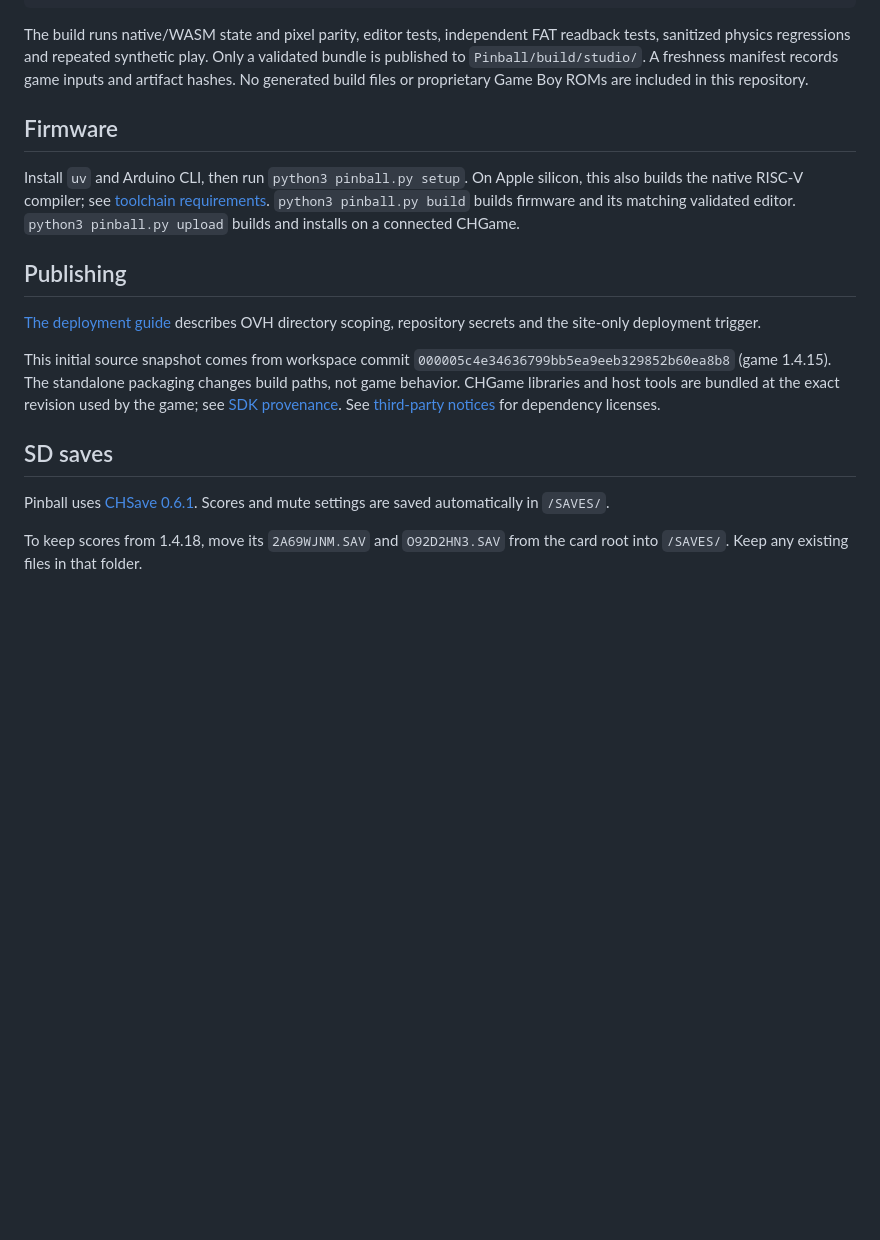
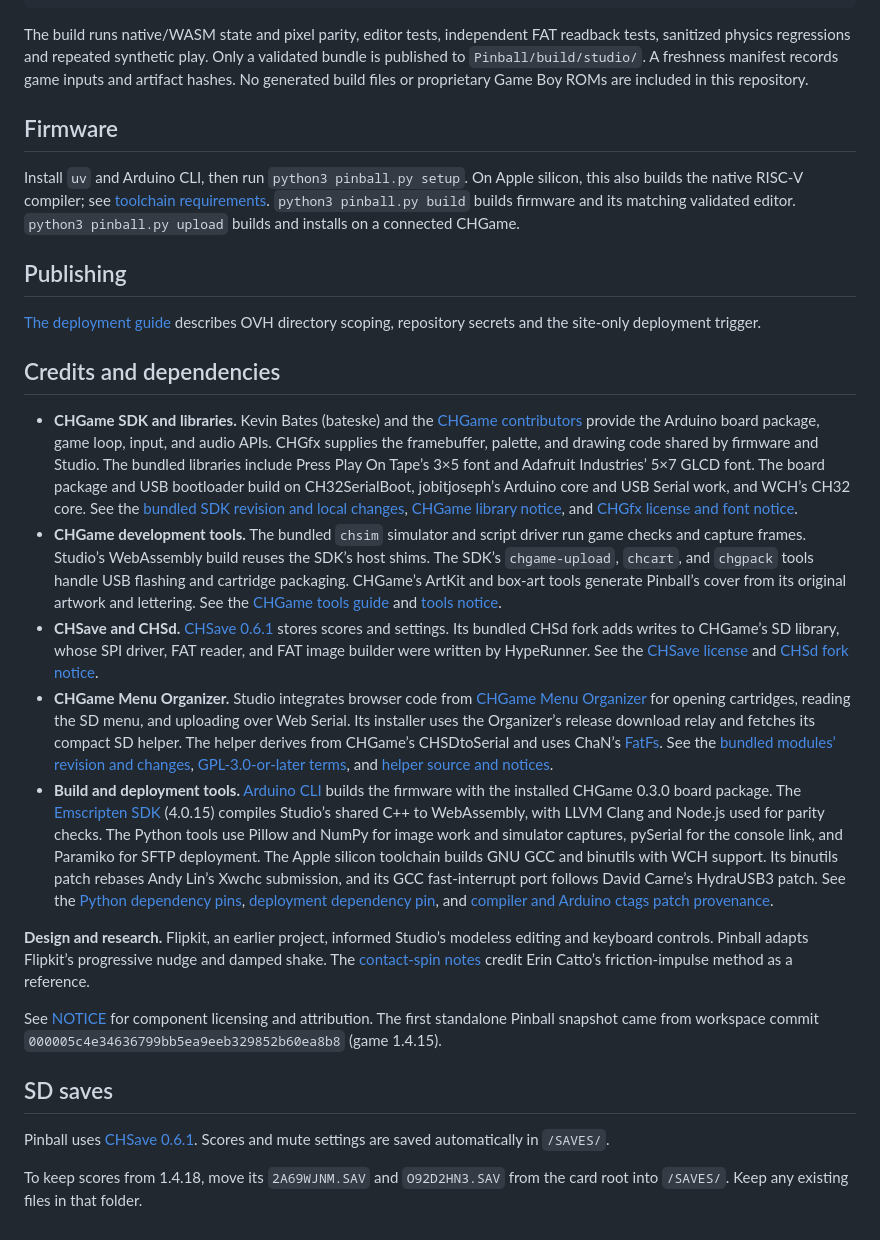
Before and after one commit to juliendorra/chgame-pinball, a Markdown page: README.md, the part around one of its changes. GitHub-like rendering; blank space fills up the shorter version.

````diff
--- a/README.md
+++ b/README.md
@@ -55,36 +51,30 @@ python3 pinball.py web
 python3 pinball.py editor --no-build --open
 ```
 
-The build runs native/WASM state and pixel parity, editor tests, independent
-FAT readback tests, sanitized physics regressions and repeated synthetic play.
-Only a validated bundle is published to `Pinball/build/studio/`. A freshness
-manifest records game inputs and artifact hashes. No generated build files
-or proprietary Game Boy ROMs are included in this repository.
+The build runs native/WASM state and pixel parity, editor tests, independent FAT readback tests, sanitized physics regressions and repeated synthetic play. Only a validated bundle is published to `Pinball/build/studio/`. A freshness manifest records game inputs and artifact hashes. No generated build files or proprietary Game Boy ROMs are included in this repository.
 
 ## Firmware
 
-Install `uv` and Arduino CLI, then run `python3 pinball.py setup`.
-On Apple silicon, this also builds the native RISC-V compiler; see
-[toolchain requirements](tools/toolchain/CURRENT-GCC.md).
-`python3 pinball.py build` builds firmware and its matching validated editor.
-`python3 pinball.py upload` builds and installs on a connected CHGame.
+Install `uv` and Arduino CLI, then run `python3 pinball.py setup`. On Apple silicon, this also builds the native RISC-V compiler; see [toolchain requirements](tools/toolchain/CURRENT-GCC.md). `python3 pinball.py build` builds firmware and its matching validated editor. `python3 pinball.py upload` builds and installs on a connected CHGame.
 
 ## Publishing
 
-[The deployment guide](docs/deployment.md) describes OVH directory scoping,
-repository secrets and the site-only deployment trigger.
+[The deployment guide](docs/deployment.md) describes OVH directory scoping, repository secrets and the site-only deployment trigger.
 
-This initial source snapshot comes from workspace commit
-`000005c4e34636799bb5ea9eeb329852b60ea8b8` (game 1.4.15).
-The standalone packaging changes build paths, not game behavior.
-CHGame libraries and host tools are bundled at the exact revision used by
-the game; see [SDK provenance](CHGame/VENDOR.json).
-See [third-party notices](NOTICE) for dependency licenses.
+## Credits and dependencies
+
+- **CHGame SDK and libraries.** Kevin Bates (bateske) and the [CHGame contributors](https://github.com/bateske/CHGame) provide the Arduino board package, game loop, input, and audio APIs. CHGfx supplies the framebuffer, palette, and drawing code shared by firmware and Studio. The bundled libraries include Press Play On Tape’s 3×5 font and Adafruit Industries’ 5×7 GLCD font. The board package and USB bootloader build on CH32SerialBoot, jobitjoseph’s Arduino core and USB Serial work, and WCH’s CH32 core. See the [bundled SDK revision and local changes](CHGame/VENDOR.json), [CHGame library notice](CHGame/platform/board/arduino/CHGame/libraries/CHGame/NOTICE), and [CHGfx license and font notice](CHGame/platform/board/arduino/CHGame/libraries/CHGfx/LICENSE).
+- **CHGame development tools.** The bundled `chsim` simulator and script driver run game checks and capture frames. Studio’s WebAssembly build reuses the SDK’s host shims. The SDK’s `chgame-upload`, `chcart`, and `chgpack` tools handle USB flashing and cartridge packaging. CHGame’s ArtKit and box-art tools generate Pinball’s cover from its original artwork and lettering. See the [CHGame tools guide](CHGame/tools/README.md) and [tools notice](CHGame/tools/NOTICE).
+- **CHSave and CHSd.** [CHSave 0.6.1](https://github.com/juliendorra/chgame-sd-saves/tree/v0.6.1) stores scores and settings. Its bundled CHSd fork adds writes to CHGame’s SD library, whose SPI driver, FAT reader, and FAT image builder were written by HypeRunner. See the [CHSave license](chgame-sd-saves/LICENSE) and [CHSd fork notice](chgame-sd-saves/extras/CHSd/NOTICE).
+- **CHGame Menu Organizer.** Studio integrates browser code from [CHGame Menu Organizer](https://github.com/juliendorra/chgame-menu-organizer) for opening cartridges, reading the SD menu, and uploading over Web Serial. Its installer uses the Organizer’s release download relay and fetches its compact SD helper. The helper derives from CHGame’s CHSDtoSerial and uses ChaN’s [FatFs](https://elm-chan.org/fsw/ff/00index_e.html). See the [bundled modules’ revision and changes](Pinball/editor/vendor/organizer/SOURCE.json), [GPL-3.0-or-later terms](Pinball/editor/vendor/organizer/LICENSE.txt), and [helper source and notices](https://github.com/juliendorra/chgame-menu-organizer/tree/43bf9d2848c3981495f17b61d4eda86021f50f5e/firmware).
+- **Build and deployment tools.** [Arduino CLI](https://github.com/arduino/arduino-cli) builds the firmware with the installed CHGame 0.3.0 board package. The [Emscripten SDK](https://github.com/emscripten-core/emsdk) (4.0.15) compiles Studio’s shared C++ to WebAssembly, with LLVM Clang and Node.js used for parity checks. The Python tools use Pillow and NumPy for image work and simulator captures, pySerial for the console link, and Paramiko for SFTP deployment. The Apple silicon toolchain builds GNU GCC and binutils with WCH support. Its binutils patch rebases Andy Lin’s Xwchc submission, and its GCC fast-interrupt port follows David Carne’s HydraUSB3 patch. See the [Python dependency pins](requirements.txt), [deployment dependency pin](tools/requirements-deploy.txt), and [compiler and Arduino ctags patch provenance](tools/toolchain/patches/README.md).
+
+**Design and research.** Flipkit, an earlier project, informed Studio’s modeless editing and keyboard controls. Pinball adapts Flipkit’s progressive nudge and damped shake. The [contact-spin notes](Pinball/docs/physics-spin.md) credit Erin Catto’s friction-impulse method as a reference.
+
+See [NOTICE](NOTICE) for component licensing and attribution. The first standalone Pinball snapshot came from workspace commit `000005c4e34636799bb5ea9eeb329852b60ea8b8` (game 1.4.15).
 
 ## SD saves
 
-Pinball uses [CHSave 0.6.1](https://github.com/juliendorra/chgame-sd-saves/tree/v0.6.1).
-Scores and mute settings are saved automatically in `/SAVES/`.
+Pinball uses [CHSave 0.6.1](https://github.com/juliendorra/chgame-sd-saves/tree/v0.6.1). Scores and mute settings are saved automatically in `/SAVES/`.
 
-To keep scores from 1.4.18, move its `2A69WJNM.SAV` and `O92D2HN3.SAV`
-from the card root into `/SAVES/`. Keep any existing files in that folder.
+To keep scores from 1.4.18, move its `2A69WJNM.SAV` and `O92D2HN3.SAV` from the card root into `/SAVES/`. Keep any existing files in that folder.
````
Also changed, not shown: other parts of README.md (+25 -29 lines), Pinball/README.md (+1 -1 lines), Pinball/docs/gameplay.gif, Pinball/docs/studio/live-edit.gif (added).
